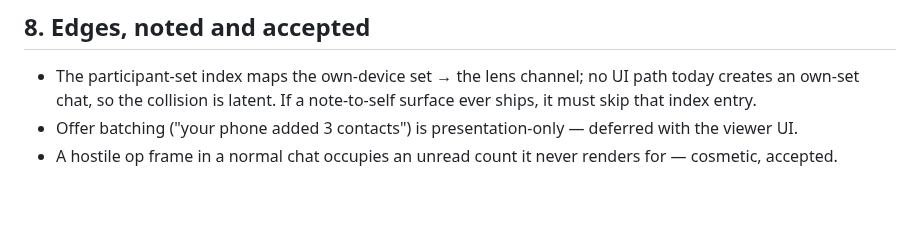
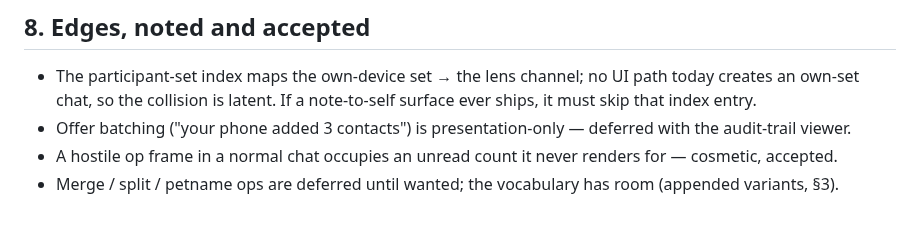
Before and after one commit to netrome/zink, a Markdown page: docs/design/lens-sync.md, the part around one of its changes. Rendered like a GitHub page.

Commit message:
docs: Lens sync design doc simplification

```diff
--- a/docs/design/lens-sync.md
+++ b/docs/design/lens-sync.md
@@ -137,6 +205,8 @@ channel stays stored, inspectable history.
   no UI path today creates an own-set chat, so the collision is latent.
   If a note-to-self surface ever ships, it must skip that index entry.
 - Offer batching ("your phone added 3 contacts") is presentation-only —
-  deferred with the viewer UI.
+  deferred with the audit-trail viewer.
 - A hostile op frame in a normal chat occupies an unread count it never
   renders for — cosmetic, accepted.
+- Merge / split / petname ops are deferred until wanted; the vocabulary
+  has room (appended variants, §3).
```
Also changed, not shown: other parts of docs/design/lens-sync.md (+164 -96 lines).
